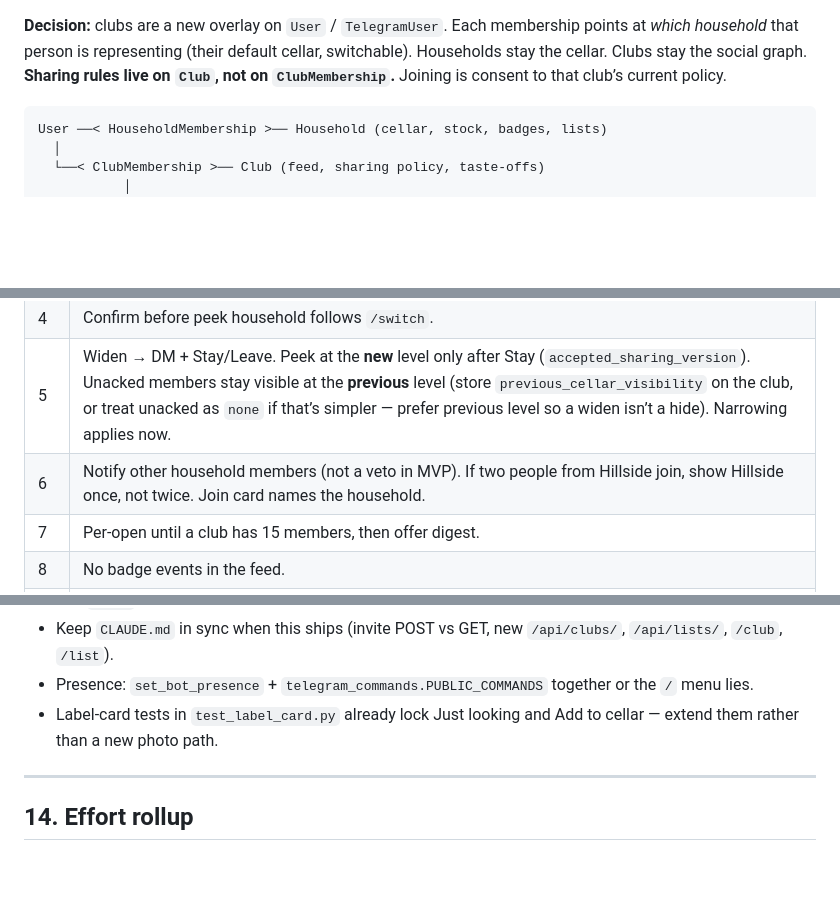
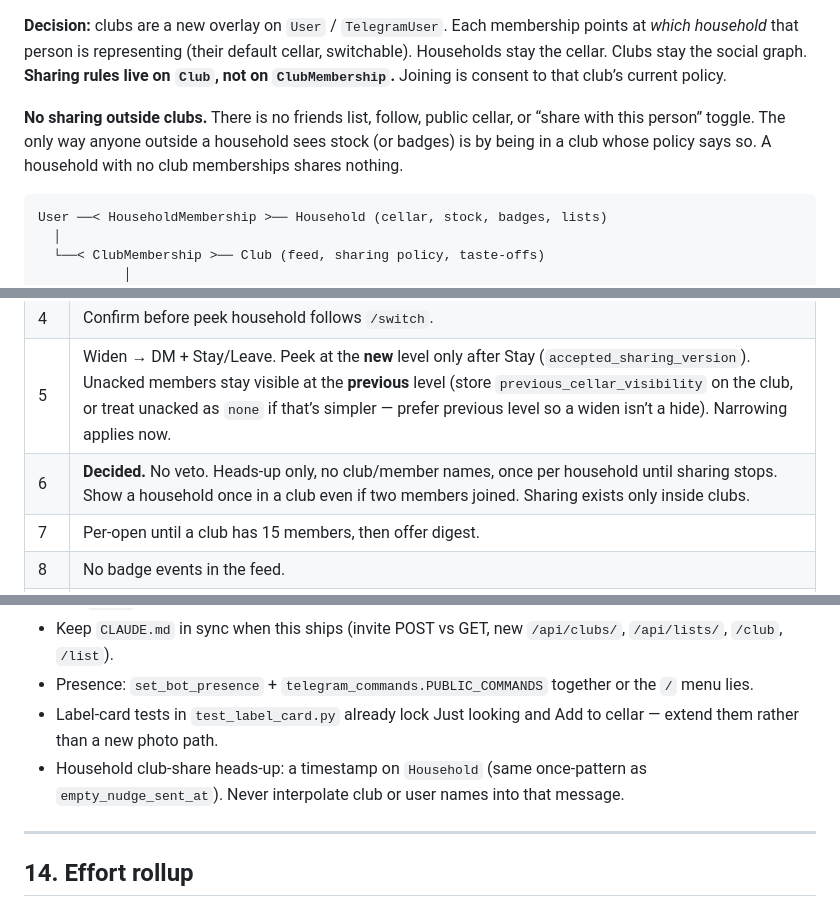
Before and after one commit to ElasticElk/wino, a Markdown page: docs/wine-club-plan.md, 3 parts joined by grey strips. Rendered like a GitHub page; blank space fills up the shorter version.

````diff
--- a/docs/wine-club-plan.md
+++ b/docs/wine-club-plan.md
@@ -27,6 +27,8 @@ A wine club is the opposite social shape: **friends who each have their own cell
 - break `/fridge`, catch-up, scanners, and badges, which all assume one cellar
 
 **Decision:** clubs are a new overlay on `User` / `TelegramUser`. Each membership points at *which household* that person is representing (their default cellar, switchable). Households stay the cellar. Clubs stay the social graph. **Sharing rules live on `Club`, not on `ClubMembership`.** Joining is consent to that club’s current policy.
+
+**No sharing outside clubs.** There is no friends list, follow, public cellar, or “share with this person” toggle. The only way anyone outside a household sees stock (or badges) is by being in a club whose policy says so. A household with no club memberships shares nothing.
 
 ```
 User ──< HouseholdMembership >── Household (cellar, stock, badges, lists)
@@ -651,7 +672,7 @@ These are defaults to argue with, not shipped behaviour:
 | 3 | Events on Apply, not on staging taps. |
 | 4 | Confirm before peek household follows `/switch`. |
 | 5 | Widen → DM + Stay/Leave. Peek at the **new** level only after Stay (`accepted_sharing_version`). Unacked members stay visible at the **previous** level (store `previous_cellar_visibility` on the club, or treat unacked as `none` if that’s simpler — prefer previous level so a widen isn’t a hide). Narrowing applies now. |
-| 6 | Notify other household members (not a veto in MVP). If two people from Hillside join, show Hillside once, not twice. Join card names the household. |
+| 6 | **Decided.** No veto. Heads-up only, no club/member names, once per household until sharing stops. Show a household once in a club even if two members joined. Sharing exists only inside clubs. |
 | 7 | Per-open until a club has 15 members, then offer digest. |
 | 8 | No badge events in the feed. |
 | 9 | No cellar peek on global clubs. |
@@ -675,6 +696,7 @@ These are defaults to argue with, not shipped behaviour:
 - Keep `CLAUDE.md` in sync when this ships (invite POST vs GET, new `/api/clubs/`, `/api/lists/`, `/club`, `/list`).
 - Presence: `set_bot_presence` + `telegram_commands.PUBLIC_COMMANDS` together or the `/` menu lies.
 - Label-card tests in `test_label_card.py` already lock Just looking and Add to cellar — extend them rather than a new photo path.
+- Household club-share heads-up: a timestamp on `Household` (same once-pattern as `empty_nudge_sent_at`). Never interpolate club or user names into that message.
 
 ---
 
````
Also changed, not shown: other parts of docs/wine-club-plan.md (+24 -5 lines).
